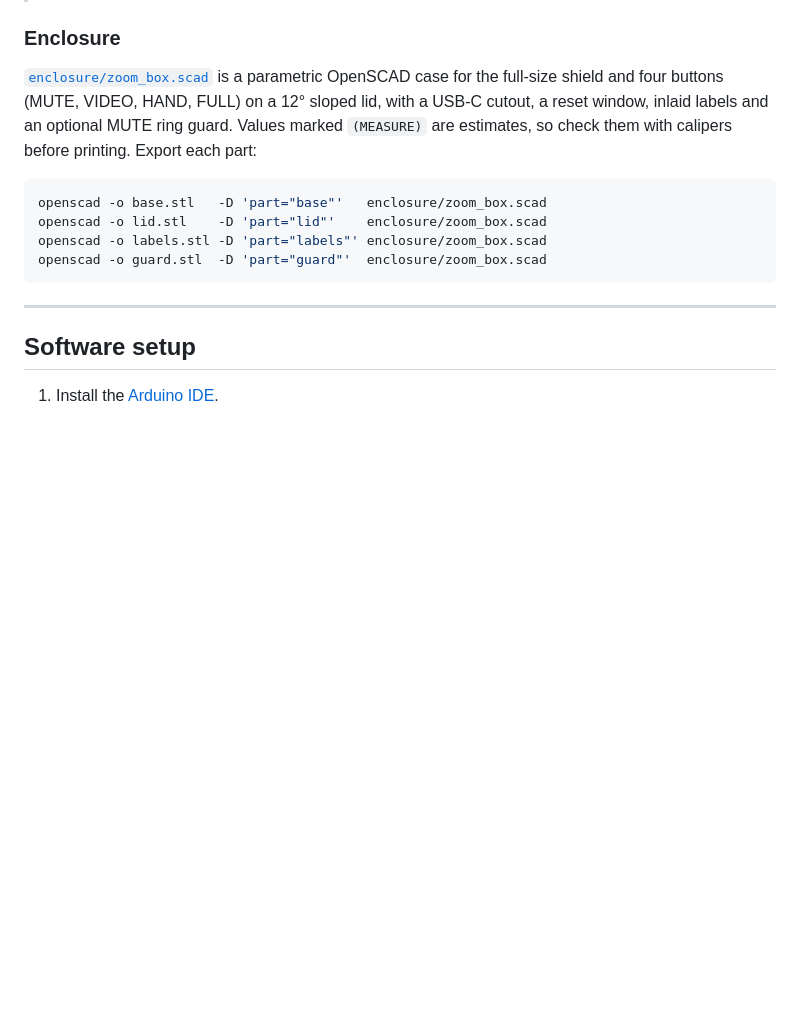
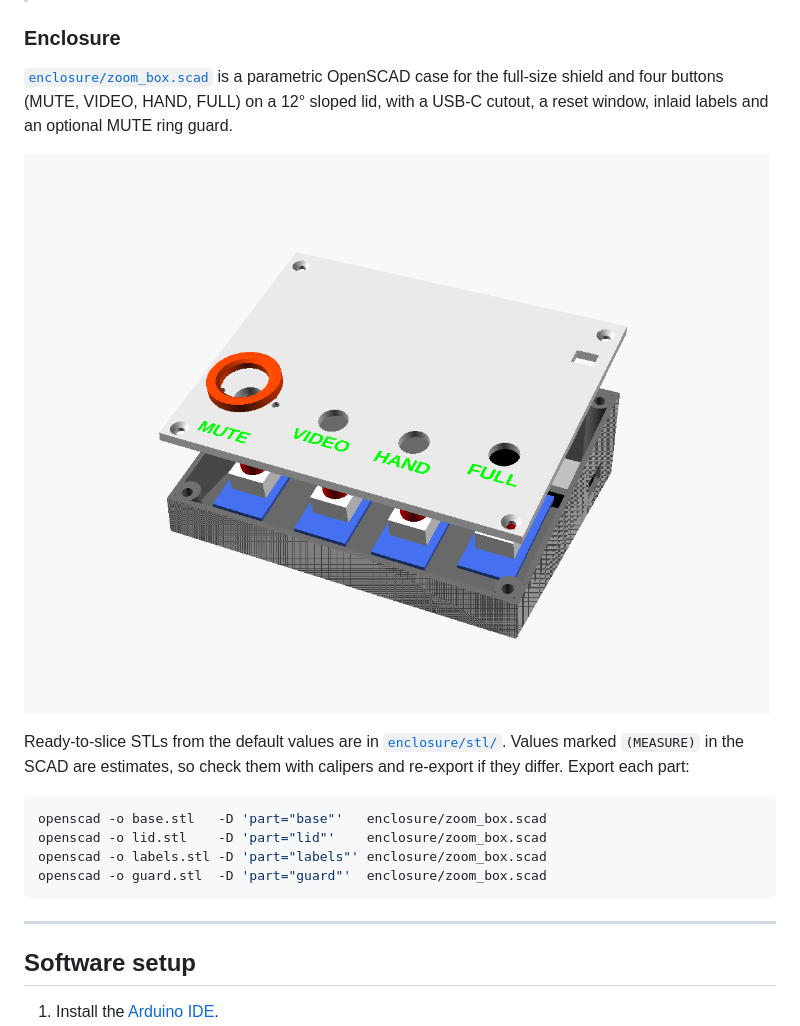
Before and after one commit to BusinessNone/ZoomButtonBox, a Markdown page: README.md, the part around the change. GitHub-like rendering; pictures changed too: enclosure/render.png (added); blank space fills up the shorter version.

Commit message:
Add enclosure STLs and render; only render assembly when asked
- enclosure/stl/: base, lid, labels and guard exported from the default
  parameters, ready to slice.
- enclosure/render.png: exploded assembly preview, shown in the README.
- zoom_box.scad: the assembly branch now checks part == "assembly", so a
  mistyped part name renders nothing instead of the full assembly.
- .gitattributes keeps STLs byte-for-byte (no line-ending conversion).

Co-Authored-By: Claude Opus 5.5 <noreply@anthropic.com>

````diff
--- a/README.md
+++ b/README.md
@@ -53,8 +53,14 @@ uses its D2 connector. Leave the D1 connector empty so no two buttons share a pi
 [`enclosure/zoom_box.scad`](./enclosure/zoom_box.scad) is a parametric
 OpenSCAD case for the full-size shield and four buttons (MUTE, VIDEO, HAND,
 FULL) on a 12° sloped lid, with a USB-C cutout, a reset window, inlaid labels
-and an optional MUTE ring guard. Values marked `(MEASURE)` are estimates, so
-check them with calipers before printing. Export each part:
+and an optional MUTE ring guard.
+
+![Exploded enclosure render](./enclosure/render.png)
+
+Ready-to-slice STLs from the default values are in
+[`enclosure/stl/`](./enclosure/stl). Values marked `(MEASURE)` in the SCAD
+are estimates, so check them with calipers and re-export if they differ.
+Export each part:
 
 ```bash
 openscad -o base.stl   -D 'part="base"'   enclosure/zoom_box.scad
````
Also changed, not shown: 6 other files.
